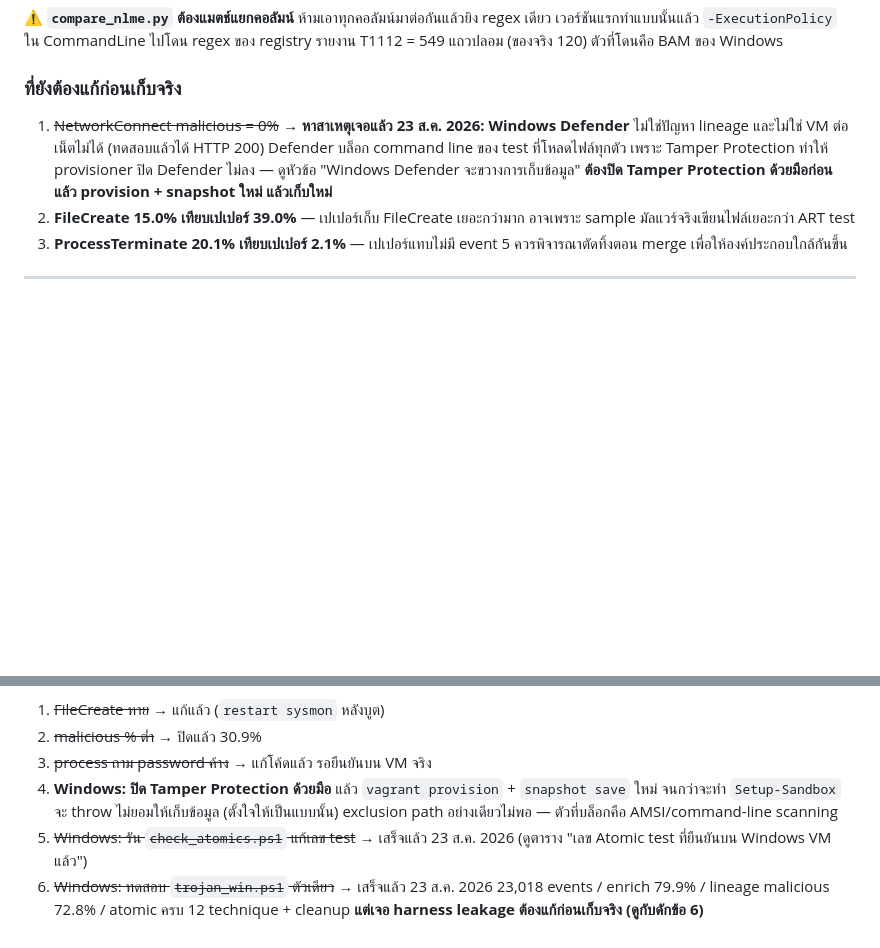
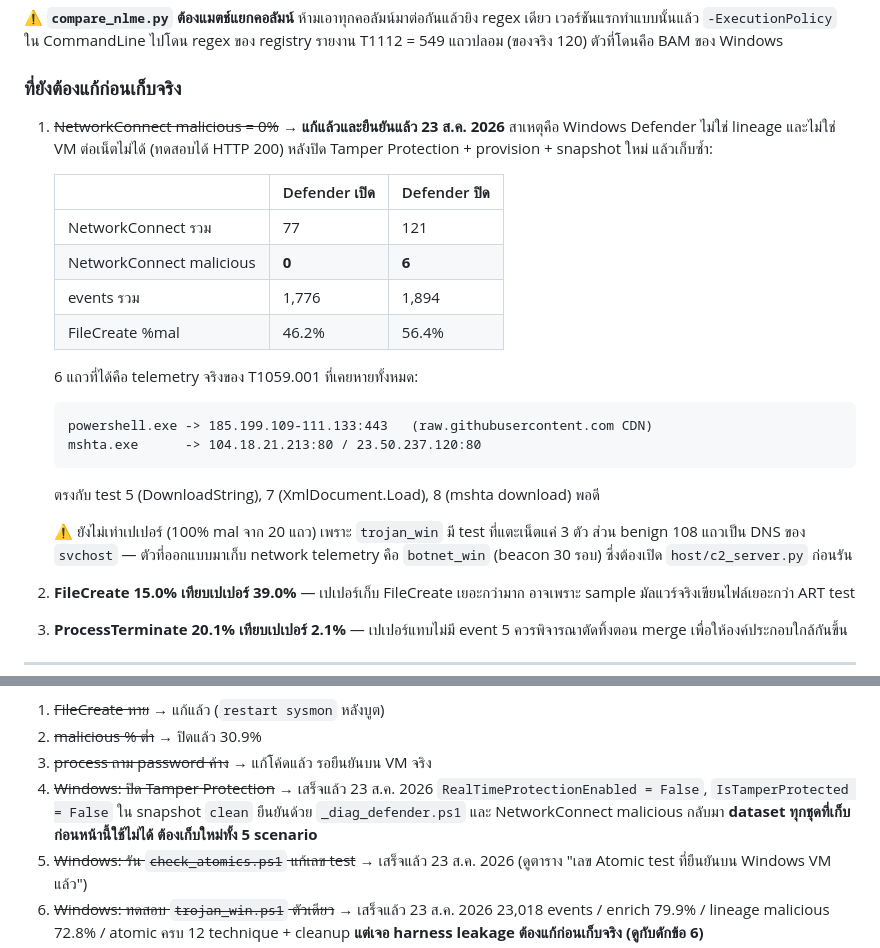
Before and after one commit to Anochaakimbo/sysmon_lab_environment, a Markdown page: CLAUDE.md, 2 parts joined by grey strips. Drawn GitHub-style; blank space fills up the shorter version.

Commit message:
ยืนยัน: ปิด Defender แล้ว NetworkConnect malicious กลับมา (0 -> 6)
เก็บ trojan_win ใหม่หลังผู้ใช้ปิด Tamper Protection + provision + snapshot ใหม่
_diag_defender.ps1 ยืนยัน RealTimeProtectionEnabled=False, IsTamperProtected=False

เทียบ before/after:
                          Defender เปิด   Defender ปิด
  NetworkConnect รวม              77          121
  NetworkConnect malicious         0            6
  events รวม                   1,776        1,894
  FileCreate %mal              46.2%        56.4%

6 แถวที่ได้คือ telemetry จริงของ T1059.001 ที่เคยหายทั้งหมด:
  powershell.exe -> 185.199.109-111.133:443  (raw.githubusercontent.com CDN)
  mshta.exe      -> 104.18.21.213:80 / 23.50.237.120:80
ตรงกับ test 5 (DownloadString), 7 (XmlDocument.Load), 8 (mshta download)

หลักฐาน 4 ระดับหลังแก้: DIRECT 44.9% / PARENT 14.9% / OSBOOK 16.5% / LINEAGE 23.7%

ย้าย trojan_win_144235_* ไป _rejected (เก็บตอน Defender ยังเปิด)

Co-Authored-By: Claude Opus 5 <noreply@anthropic.com>
Claude-Session: https://claude.ai/code/session_01VsM3yooBBY6u46Tchzq467

````diff
--- a/CLAUDE.md
+++ b/CLAUDE.md
@@ -551,11 +551,27 @@ T1074.001   C:\lab_sandbox\trojan_stage\collected.zip
 
 ### ที่ยังต้องแก้ก่อนเก็บจริง
 
-1. ~~NetworkConnect malicious = 0%~~ → **หาสาเหตุเจอแล้ว 23 ส.ค. 2026: Windows Defender**
-   ไม่ใช่ปัญหา lineage และไม่ใช่ VM ต่อเน็ตไม่ได้ (ทดสอบแล้วได้ HTTP 200)
-   Defender บล็อก command line ของ test ที่โหลดไฟล์ทุกตัว เพราะ Tamper Protection
-   ทำให้ provisioner ปิด Defender ไม่ลง — ดูหัวข้อ "Windows Defender จะขวางการเก็บข้อมูล"
-   **ต้องปิด Tamper Protection ด้วยมือก่อน แล้ว provision + snapshot ใหม่ แล้วเก็บใหม่**
+1. ~~NetworkConnect malicious = 0%~~ → **แก้แล้วและยืนยันแล้ว 23 ส.ค. 2026**
+   สาเหตุคือ Windows Defender ไม่ใช่ lineage และไม่ใช่ VM ต่อเน็ตไม่ได้ (ทดสอบได้ HTTP 200)
+   หลังปิด Tamper Protection + provision + snapshot ใหม่ แล้วเก็บซ้ำ:
+
+   | | Defender เปิด | Defender ปิด |
+   |---|---|---|
+   | NetworkConnect รวม | 77 | 121 |
+   | NetworkConnect malicious | **0** | **6** |
+   | events รวม | 1,776 | 1,894 |
+   | FileCreate %mal | 46.2% | 56.4% |
+
+   6 แถวที่ได้คือ telemetry จริงของ T1059.001 ที่เคยหายทั้งหมด:
+   ```
+   powershell.exe -> 185.199.109-111.133:443   (raw.githubusercontent.com CDN)
+   mshta.exe      -> 104.18.21.213:80 / 23.50.237.120:80
+   ```
+   ตรงกับ test 5 (DownloadString), 7 (XmlDocument.Load), 8 (mshta download) พอดี
+
+   ⚠️ ยังไม่เท่าเปเปอร์ (100% mal จาก 20 แถว) เพราะ `trojan_win` มี test ที่แตะเน็ตแค่ 3 ตัว
+   ส่วน benign 108 แถวเป็น DNS ของ `svchost` — ตัวที่ออกแบบมาเก็บ network telemetry
+   คือ `botnet_win` (beacon 30 รอบ) ซึ่งต้องเปิด `host/c2_server.py` ก่อนรัน
 2. **FileCreate 15.0% เทียบเปเปอร์ 39.0%** — เปเปอร์เก็บ FileCreate เยอะกว่ามาก
    อาจเพราะ sample มัลแวร์จริงเขียนไฟล์เยอะกว่า ART test
 3. **ProcessTerminate 20.1% เทียบเปเปอร์ 2.1%** — เปเปอร์แทบไม่มี event 5
@@ -627,9 +643,10 @@ T1074.001   C:\lab_sandbox\trojan_stage\collected.zip
 1. ~~FileCreate หาย~~ → แก้แล้ว (`restart sysmon` หลังบูต)
 2. ~~malicious % ต่ำ~~ → ปิดแล้ว 30.9%
 3. ~~process ถาม password ค้าง~~ → แก้โค้ดแล้ว รอยืนยันบน VM จริง
-4. **Windows: ปิด Tamper Protection ด้วยมือ** แล้ว `vagrant provision` + `snapshot save` ใหม่
-   จนกว่าจะทำ `Setup-Sandbox` จะ throw ไม่ยอมให้เก็บข้อมูล (ตั้งใจให้เป็นแบบนั้น)
-   exclusion path อย่างเดียวไม่พอ — ตัวที่บล็อกคือ AMSI/command-line scanning
+4. ~~Windows: ปิด Tamper Protection~~ → เสร็จแล้ว 23 ส.ค. 2026
+   `RealTimeProtectionEnabled = False`, `IsTamperProtected = False` ใน snapshot `clean`
+   ยืนยันด้วย `_diag_defender.ps1` และ NetworkConnect malicious กลับมา
+   **dataset ทุกชุดที่เก็บก่อนหน้านี้ใช้ไม่ได้ ต้องเก็บใหม่ทั้ง 5 scenario**
 5. ~~Windows: รัน `check_atomics.ps1` แก้เลข test~~ → เสร็จแล้ว 23 ส.ค. 2026
    (ดูตาราง "เลข Atomic test ที่ยืนยันบน Windows VM แล้ว")
 6. ~~Windows: ทดสอบ `trojan_win.ps1` ตัวเดียว~~ → เสร็จแล้ว 23 ส.ค. 2026
````
